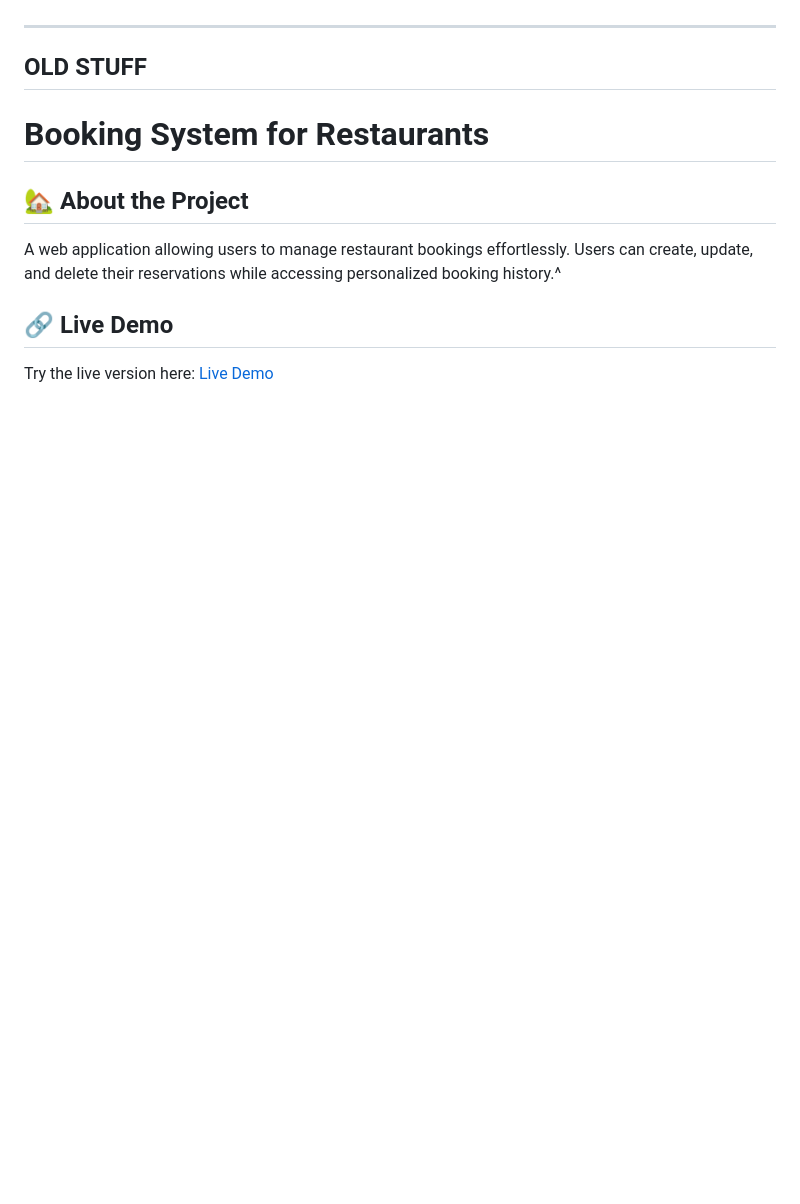
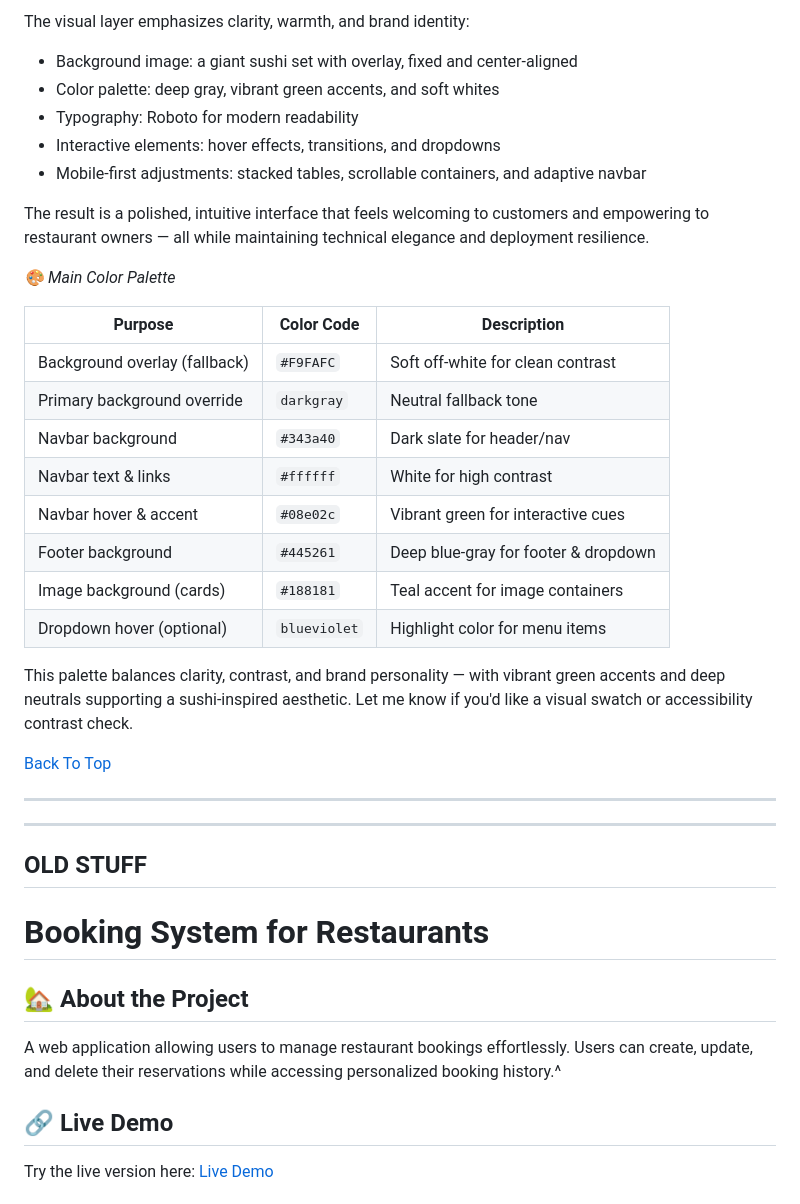
Before and after one commit to AlexeyKopchinskiy/Portfolio-project-4-v2, a Markdown page: README.md, the part around the change printed below. Rendered like a GitHub page; blank space fills up the shorter version.

```diff
--- a/README.md
+++ b/README.md
@@ -150,3 +230,30 @@ This Agile framework enabled Coders Sushi Bar to evolve from concept to cloud-de
+The visual layer emphasizes clarity, warmth, and brand identity:
+- Background image: a giant sushi set with overlay, fixed and center-aligned
+- Color palette: deep gray, vibrant green accents, and soft whites
+- Typography: Roboto for modern readability
+- Interactive elements: hover effects, transitions, and dropdowns
+- Mobile-first adjustments: stacked tables, scrollable containers, and adaptive navbar
+
+The result is a polished, intuitive interface that feels welcoming to customers and empowering to restaurant owners — all while maintaining technical elegance and deployment resilience.
+
+*🎨 Main Color Palette*
+
+| Purpose                        | Color Code     | Description                          |
+|-------------------------------|----------------|--------------------------------------|
+| Background overlay (fallback) | `#F9FAFC`      | Soft off-white for clean contrast    |
+| Primary background override   | `darkgray`     | Neutral fallback tone                |
+| Navbar background             | `#343a40`      | Dark slate for header/nav            |
+| Navbar text & links           | `#ffffff`      | White for high contrast              |
+| Navbar hover & accent         | `#08e02c`      | Vibrant green for interactive cues   |
+| Footer background             | `#445261`      | Deep blue-gray for footer & dropdown |
+| Image background (cards)      | `#188181`      | Teal accent for image containers     |
+| Dropdown hover (optional)     | `blueviolet`   | Highlight color for menu items       |
+
+This palette balances clarity, contrast, and brand personality — with vibrant green accents and deep neutrals supporting a sushi-inspired aesthetic. Let me know if you'd like a visual swatch or accessibility contrast check.
+
+[Back To Top](#table-of-contents)
+
+---
 
 
 
```
Also changed, not shown: other parts of README.md (+91 -11 lines).
